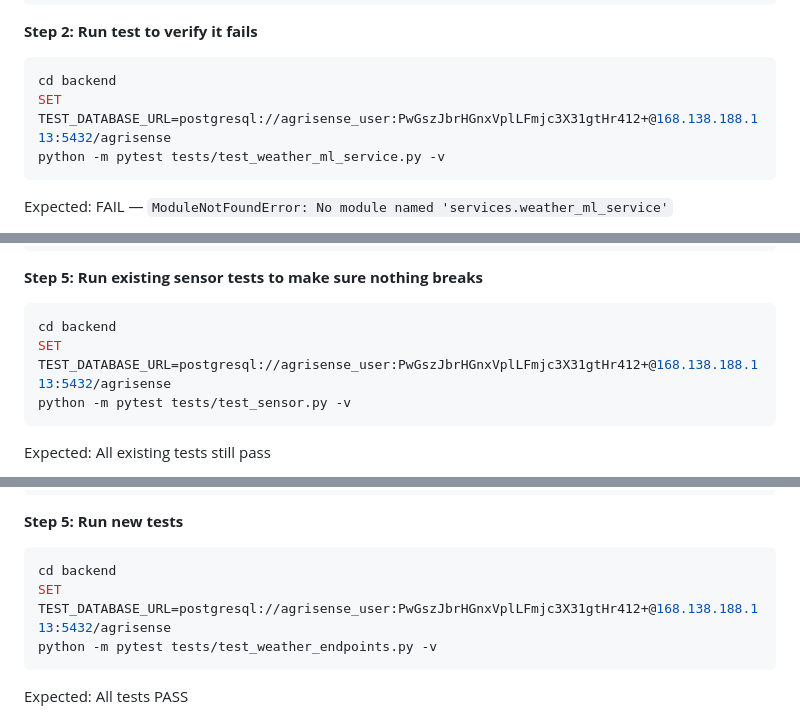
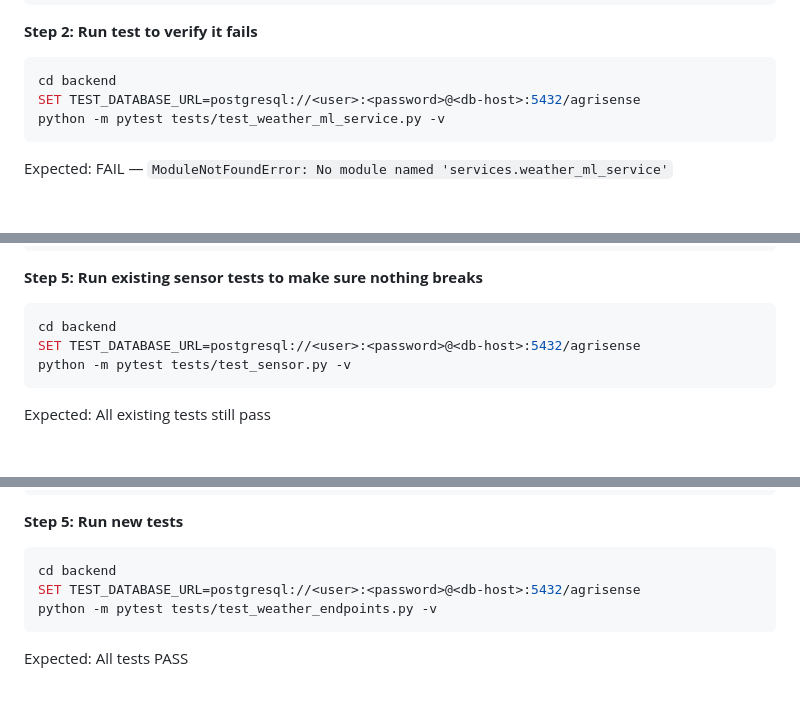
Before and after one commit to bryanlzj/AgriSense, a Markdown page: docs/plans/2026-03-05-weather-ml-integration.md, 3 parts joined by grey strips. Drawn GitHub-style; blank space fills up the shorter version.

````diff
--- a/docs/plans/2026-03-05-weather-ml-integration.md
+++ b/docs/plans/2026-03-05-weather-ml-integration.md
@@ -186,7 +186,7 @@ class TestWeatherMLServicePrediction:
 
 ```bash
 cd backend
-SET TEST_DATABASE_URL=postgresql://agrisense_user:PwGszJbrHGnxVplLFmjc3X31gtHr412+@168.138.188.113:5432/agrisense
+SET TEST_DATABASE_URL=postgresql://<user>:<password>@<db-host>:5432/agrisense
 python -m pytest tests/test_weather_ml_service.py -v
 ```
 
@@ -642,7 +642,7 @@ Then after creating `db_sensor_data` (around line 77), before `db.add()`:
 
 ```bash
 cd backend
-SET TEST_DATABASE_URL=postgresql://agrisense_user:PwGszJbrHGnxVplLFmjc3X31gtHr412+@168.138.188.113:5432/agrisense
+SET TEST_DATABASE_URL=postgresql://<user>:<password>@<db-host>:5432/agrisense
 python -m pytest tests/test_sensor.py -v
 ```
 
@@ -1011,7 +1011,7 @@ class TestHistoricalWeather:
 
 ```bash
 cd backend
-SET TEST_DATABASE_URL=postgresql://agrisense_user:PwGszJbrHGnxVplLFmjc3X31gtHr412+@168.138.188.113:5432/agrisense
+SET TEST_DATABASE_URL=postgresql://<user>:<password>@<db-host>:5432/agrisense
 python -m pytest tests/test_weather_endpoints.py -v
 ```
 
````
Also changed, not shown: other parts of docs/plans/2026-03-05-weather-ml-integration.md (+1 -1 lines), HANDOVER.md (+4 -2 lines).
